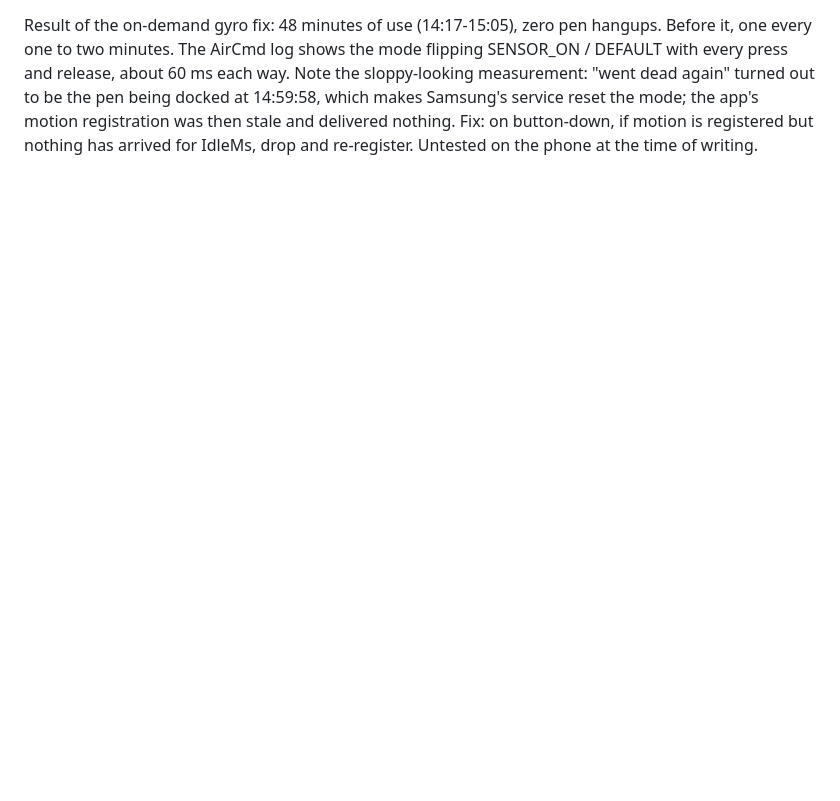
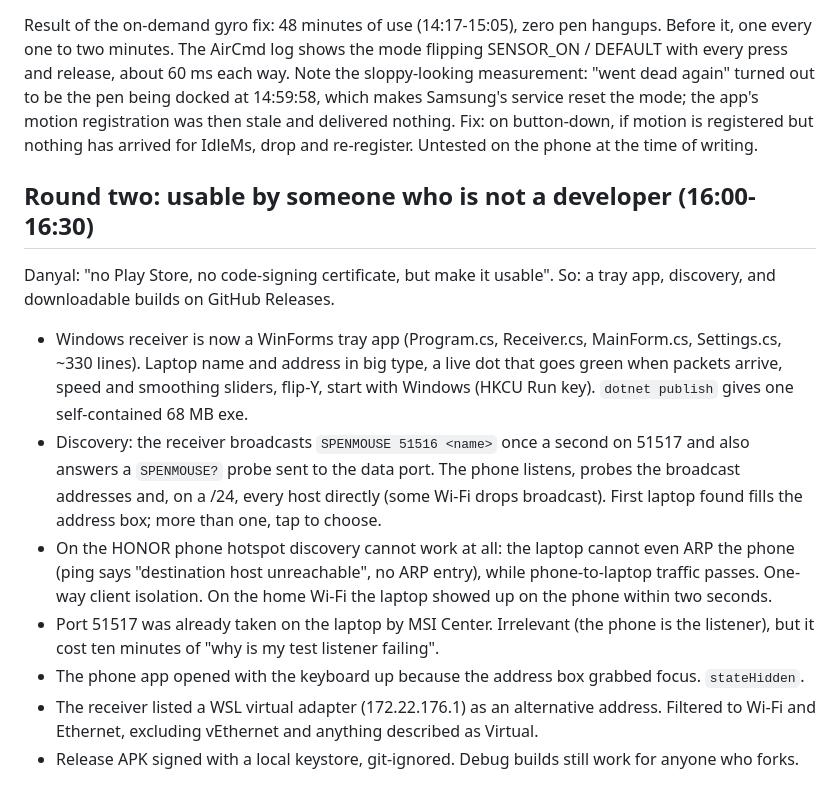
Before and after one commit to digidan-za/spen-mouse, a Markdown page: NOTES.md, the part around the change. Drawn GitHub-style; blank space fills up the shorter version.

```diff
--- a/NOTES.md
+++ b/NOTES.md
@@ -84,3 +84,23 @@ about 60 ms each way. Note the sloppy-looking measurement: "went dead again" tur
 docked at 14:59:58, which makes Samsung's service reset the mode; the app's motion registration was then stale
 and delivered nothing. Fix: on button-down, if motion is registered but nothing has arrived for IdleMs, drop
 and re-register. Untested on the phone at the time of writing.
+
+## Round two: usable by someone who is not a developer (16:00-16:30)
+Danyal: "no Play Store, no code-signing certificate, but make it usable". So: a tray app, discovery, and
+downloadable builds on GitHub Releases.
+- Windows receiver is now a WinForms tray app (Program.cs, Receiver.cs, MainForm.cs, Settings.cs, ~330 lines).
+  Laptop name and address in big type, a live dot that goes green when packets arrive, speed and smoothing
+  sliders, flip-Y, start with Windows (HKCU Run key). `dotnet publish` gives one self-contained 68 MB exe.
+- Discovery: the receiver broadcasts `SPENMOUSE 51516 <name>` once a second on 51517 and also answers a
+  `SPENMOUSE?` probe sent to the data port. The phone listens, probes the broadcast addresses and, on a /24,
+  every host directly (some Wi-Fi drops broadcast). First laptop found fills the address box; more than one,
+  tap to choose.
+- On the HONOR phone hotspot discovery cannot work at all: the laptop cannot even ARP the phone (ping says
+  "destination host unreachable", no ARP entry), while phone-to-laptop traffic passes. One-way client
+  isolation. On the home Wi-Fi the laptop showed up on the phone within two seconds.
+- Port 51517 was already taken on the laptop by MSI Center. Irrelevant (the phone is the listener), but it
+  cost ten minutes of "why is my test listener failing".
+- The phone app opened with the keyboard up because the address box grabbed focus. `stateHidden`.
+- The receiver listed a WSL virtual adapter (172.22.176.1) as an alternative address. Filtered to Wi-Fi and
+  Ethernet, excluding vEthernet and anything described as Virtual.
+- Release APK signed with a local keystore, git-ignored. Debug builds still work for anyone who forks.
```
Also changed, not shown: README.md (+38 -7 lines), media/phone.png (added), media/receiver.png (added), 10 other files.
